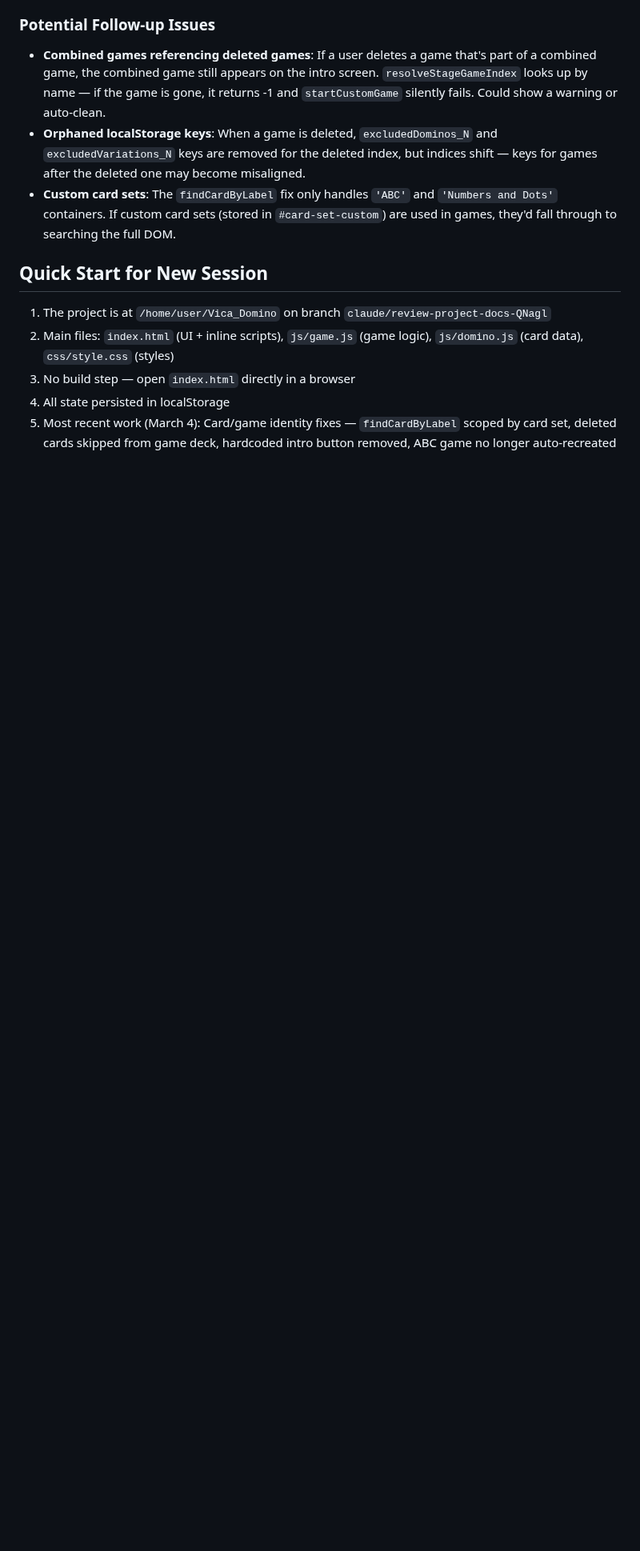
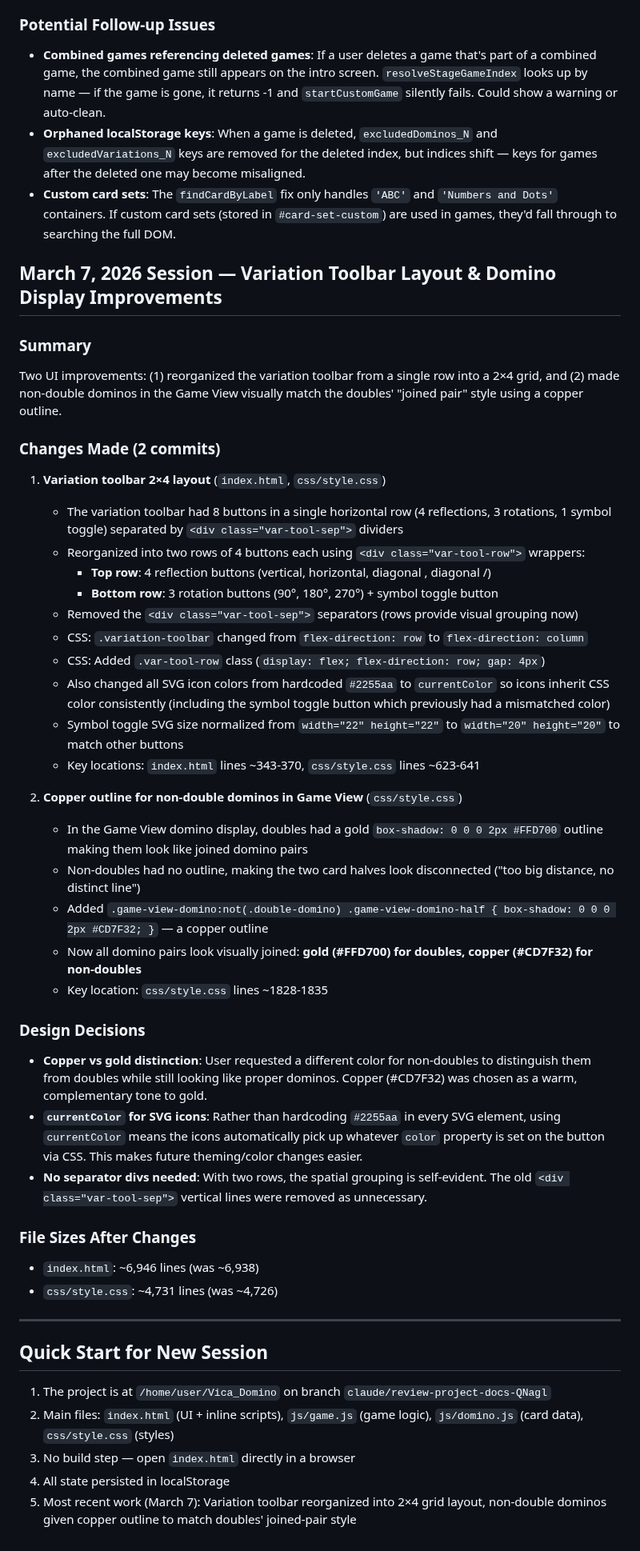
Before and after one commit to vkofman56/Vica_Domino, a Markdown page: docs/STATUS_NOTES.md, the part around the change. Shown at 80% size. Rendered like a GitHub page; blank space fills up the shorter version.

Commit message:
Update project docs with March 7 session notes
- STATUS_NOTES.md: Added March 7 section documenting variation toolbar
  2x4 layout and copper outline for non-double dominos
- MEMORY.md: Updated file sizes, added variation toolbar feature note,
  added March 7 session summary with key file locations

https://claude.ai/code/session_01XKQzg4JJtb98zZ86Yeof33

```diff
--- a/docs/STATUS_NOTES.md
+++ b/docs/STATUS_NOTES.md
@@ -327,10 +327,47 @@ Fixed a cluster of related bugs around game/card identity, cross-set confusion,
 - **Orphaned localStorage keys**: When a game is deleted, `excludedDominos_N` and `excludedVariations_N` keys are removed for the deleted index, but indices shift — keys for games after the deleted one may become misaligned.
 - **Custom card sets**: The `findCardByLabel` fix only handles `'ABC'` and `'Numbers and Dots'` containers. If custom card sets (stored in `#card-set-custom`) are used in games, they'd fall through to searching the full DOM.
 
+## March 7, 2026 Session — Variation Toolbar Layout & Domino Display Improvements
+
+### Summary
+Two UI improvements: (1) reorganized the variation toolbar from a single row into a 2×4 grid, and (2) made non-double dominos in the Game View visually match the doubles' "joined pair" style using a copper outline.
+
+### Changes Made (2 commits)
+
+1. **Variation toolbar 2×4 layout** (`index.html`, `css/style.css`)
+   - The variation toolbar had 8 buttons in a single horizontal row (4 reflections, 3 rotations, 1 symbol toggle) separated by `<div class="var-tool-sep">` dividers
+   - Reorganized into two rows of 4 buttons each using `<div class="var-tool-row">` wrappers:
+     - **Top row**: 4 reflection buttons (vertical, horizontal, diagonal \, diagonal /)
+     - **Bottom row**: 3 rotation buttons (90°, 180°, 270°) + symbol toggle button
+   - Removed the `<div class="var-tool-sep">` separators (rows provide visual grouping now)
+   - CSS: `.variation-toolbar` changed from `flex-direction: row` to `flex-direction: column`
+   - CSS: Added `.var-tool-row` class (`display: flex; flex-direction: row; gap: 4px`)
+   - Also changed all SVG icon colors from hardcoded `#2255aa` to `currentColor` so icons inherit CSS color consistently (including the symbol toggle button which previously had a mismatched color)
+   - Symbol toggle SVG size normalized from `width="22" height="22"` to `width="20" height="20"` to match other buttons
+   - Key locations: `index.html` lines ~343-370, `css/style.css` lines ~623-641
+
+2. **Copper outline for non-double dominos in Game View** (`css/style.css`)
+   - In the Game View domino display, doubles had a gold `box-shadow: 0 0 0 2px #FFD700` outline making them look like joined domino pairs
+   - Non-doubles had no outline, making the two card halves look disconnected ("too big distance, no distinct line")
+   - Added `.game-view-domino:not(.double-domino) .game-view-domino-half { box-shadow: 0 0 0 2px #CD7F32; }` — a copper outline
+   - Now all domino pairs look visually joined: **gold (#FFD700) for doubles, copper (#CD7F32) for non-doubles**
+   - Key location: `css/style.css` lines ~1828-1835
+
+### Design Decisions
+- **Copper vs gold distinction**: User requested a different color for non-doubles to distinguish them from doubles while still looking like proper dominos. Copper (#CD7F32) was chosen as a warm, complementary tone to gold.
+- **`currentColor` for SVG icons**: Rather than hardcoding `#2255aa` in every SVG element, using `currentColor` means the icons automatically pick up whatever `color` property is set on the button via CSS. This makes future theming/color changes easier.
+- **No separator divs needed**: With two rows, the spatial grouping is self-evident. The old `<div class="var-tool-sep">` vertical lines were removed as unnecessary.
+
+### File Sizes After Changes
+- `index.html`: ~6,946 lines (was ~6,938)
+- `css/style.css`: ~4,731 lines (was ~4,726)
+
+---
+
 ## Quick Start for New Session
 
 1. The project is at `/home/user/Vica_Domino` on branch `claude/review-project-docs-QNagl`
 2. Main files: `index.html` (UI + inline scripts), `js/game.js` (game logic), `js/domino.js` (card data), `css/style.css` (styles)
 3. No build step — open `index.html` directly in a browser
 4. All state persisted in localStorage
-5. Most recent work (March 4): Card/game identity fixes — `findCardByLabel` scoped by card set, deleted cards skipped from game deck, hardcoded intro button removed, ABC game no longer auto-recreated
+5. Most recent work (March 7): Variation toolbar reorganized into 2×4 grid layout, non-double dominos given copper outline to match doubles' joined-pair style
```
Also changed, not shown: docs/MEMORY.md (+10 -5 lines).
